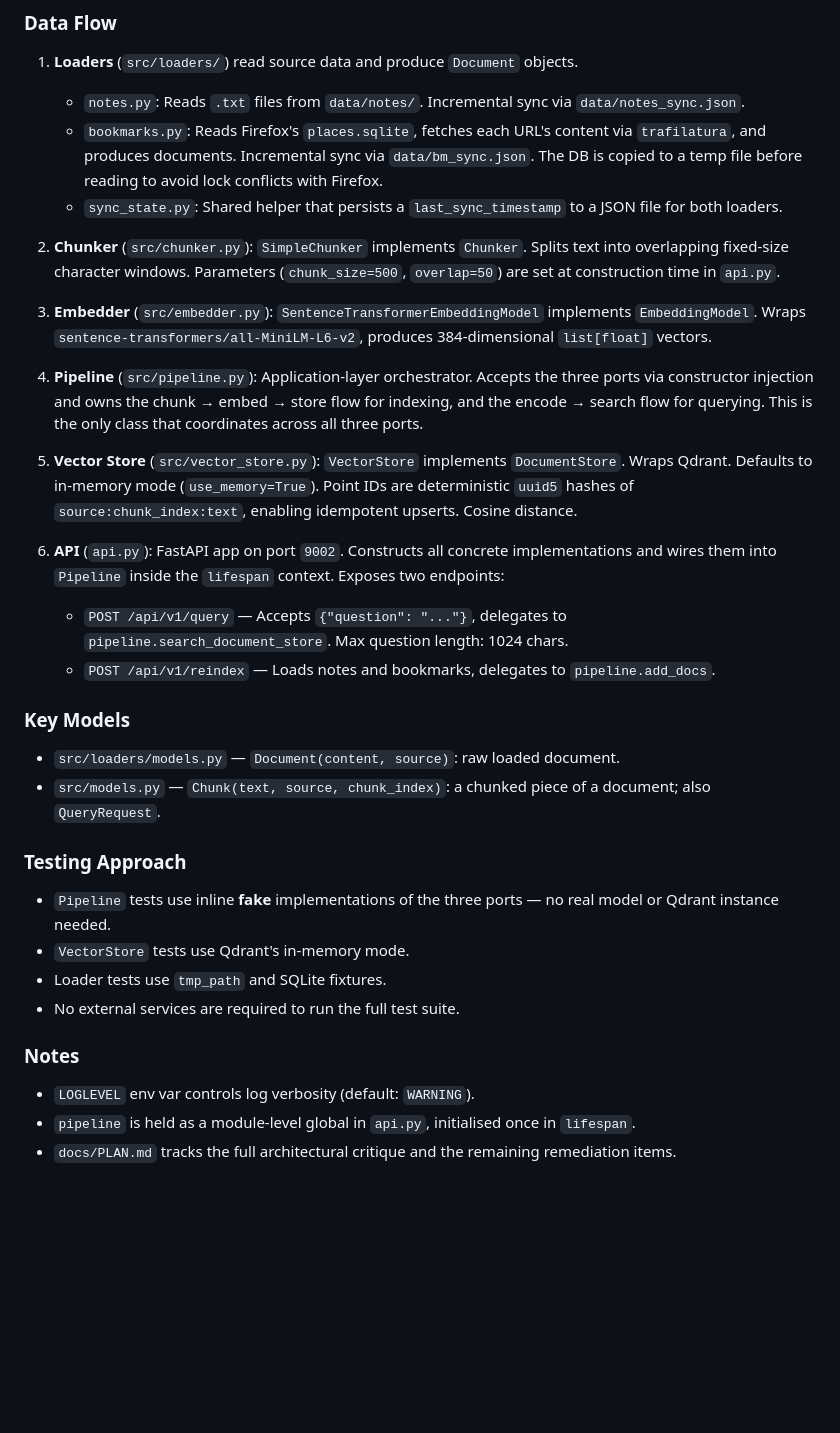
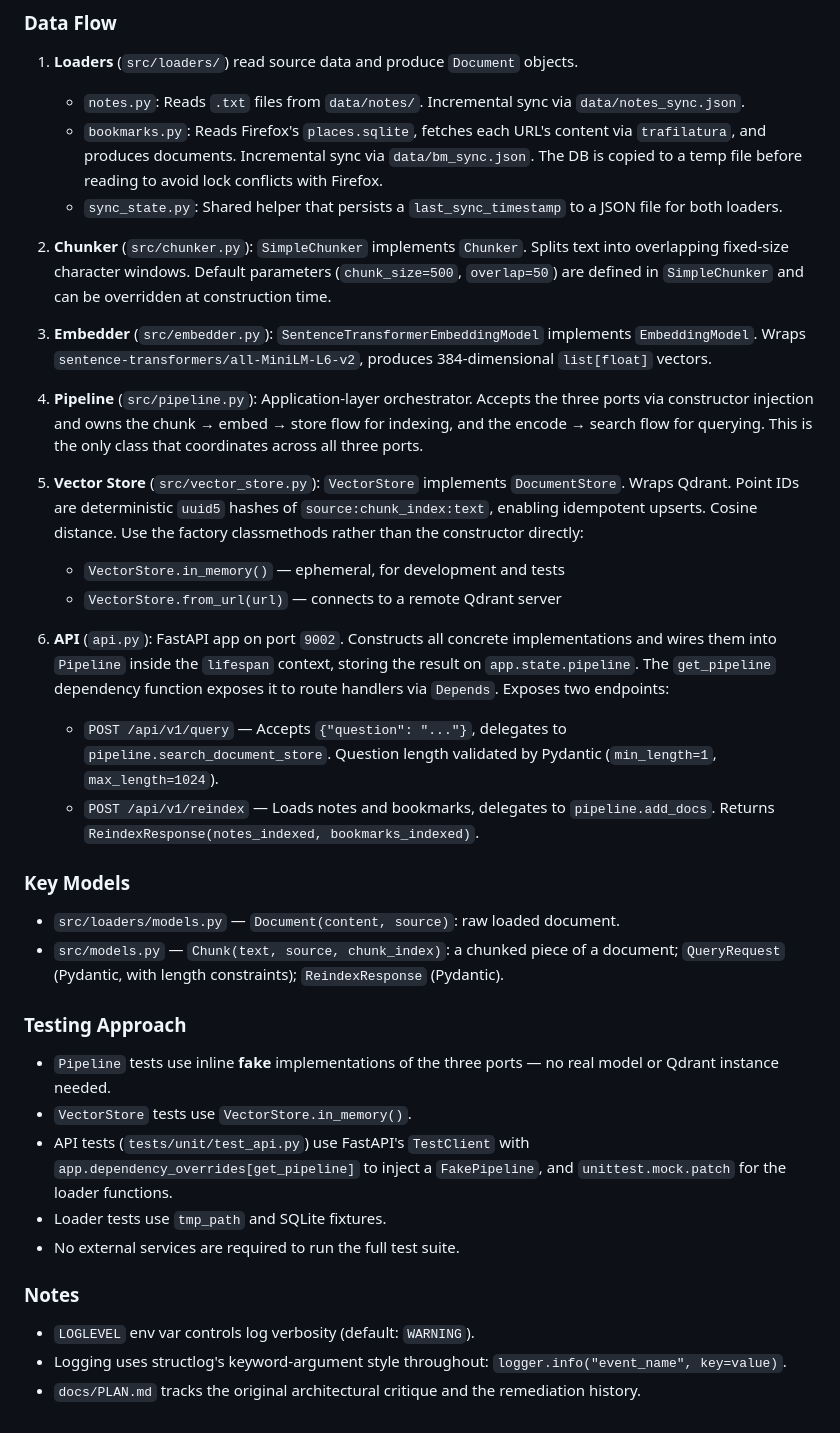
Before and after one commit to cbyc/lexora, a Markdown page: CLAUDE.md, the part around the change. Rendered like a GitHub page; blank space fills up the shorter version.

Commit message:
Add README and update CLAUDE.md
Co-Authored-By: Claude Sonnet 4.6 <noreply@anthropic.com>

```diff
--- a/CLAUDE.md
+++ b/CLAUDE.md
@@ -47,32 +47,35 @@ All application logic depends only on these protocols. Concrete implementations
    - `bookmarks.py`: Reads Firefox's `places.sqlite`, fetches each URL's content via `trafilatura`, and produces documents. Incremental sync via `data/bm_sync.json`. The DB is copied to a temp file before reading to avoid lock conflicts with Firefox.
    - `sync_state.py`: Shared helper that persists a `last_sync_timestamp` to a JSON file for both loaders.
 
-2. **Chunker** (`src/chunker.py`): `SimpleChunker` implements `Chunker`. Splits text into overlapping fixed-size character windows. Parameters (`chunk_size=500`, `overlap=50`) are set at construction time in `api.py`.
+2. **Chunker** (`src/chunker.py`): `SimpleChunker` implements `Chunker`. Splits text into overlapping fixed-size character windows. Default parameters (`chunk_size=500`, `overlap=50`) are defined in `SimpleChunker` and can be overridden at construction time.
 
 3. **Embedder** (`src/embedder.py`): `SentenceTransformerEmbeddingModel` implements `EmbeddingModel`. Wraps `sentence-transformers/all-MiniLM-L6-v2`, produces 384-dimensional `list[float]` vectors.
 
 4. **Pipeline** (`src/pipeline.py`): Application-layer orchestrator. Accepts the three ports via constructor injection and owns the chunk → embed → store flow for indexing, and the encode → search flow for querying. This is the only class that coordinates across all three ports.
 
-5. **Vector Store** (`src/vector_store.py`): `VectorStore` implements `DocumentStore`. Wraps Qdrant. Defaults to in-memory mode (`use_memory=True`). Point IDs are deterministic `uuid5` hashes of `source:chunk_index:text`, enabling idempotent upserts. Cosine distance.
+5. **Vector Store** (`src/vector_store.py`): `VectorStore` implements `DocumentStore`. Wraps Qdrant. Point IDs are deterministic `uuid5` hashes of `source:chunk_index:text`, enabling idempotent upserts. Cosine distance. Use the factory classmethods rather than the constructor directly:
+   - `VectorStore.in_memory()` — ephemeral, for development and tests
+   - `VectorStore.from_url(url)` — connects to a remote Qdrant server
 
-6. **API** (`api.py`): FastAPI app on port `9002`. Constructs all concrete implementations and wires them into `Pipeline` inside the `lifespan` context. Exposes two endpoints:
-   - `POST /api/v1/query` — Accepts `{"question": "..."}`, delegates to `pipeline.search_document_store`. Max question length: 1024 chars.
-   - `POST /api/v1/reindex` — Loads notes and bookmarks, delegates to `pipeline.add_docs`.
+6. **API** (`api.py`): FastAPI app on port `9002`. Constructs all concrete implementations and wires them into `Pipeline` inside the `lifespan` context, storing the result on `app.state.pipeline`. The `get_pipeline` dependency function exposes it to route handlers via `Depends`. Exposes two endpoints:
+   - `POST /api/v1/query` — Accepts `{"question": "..."}`, delegates to `pipeline.search_document_store`. Question length validated by Pydantic (`min_length=1`, `max_length=1024`).
+   - `POST /api/v1/reindex` — Loads notes and bookmarks, delegates to `pipeline.add_docs`. Returns `ReindexResponse(notes_indexed, bookmarks_indexed)`.
 
 ### Key Models
 
 - `src/loaders/models.py` — `Document(content, source)`: raw loaded document.
-- `src/models.py` — `Chunk(text, source, chunk_index)`: a chunked piece of a document; also `QueryRequest`.
+- `src/models.py` — `Chunk(text, source, chunk_index)`: a chunked piece of a document; `QueryRequest` (Pydantic, with length constraints); `ReindexResponse` (Pydantic).
 
 ### Testing Approach
 
 - `Pipeline` tests use inline **fake** implementations of the three ports — no real model or Qdrant instance needed.
-- `VectorStore` tests use Qdrant's in-memory mode.
+- `VectorStore` tests use `VectorStore.in_memory()`.
+- API tests (`tests/unit/test_api.py`) use FastAPI's `TestClient` with `app.dependency_overrides[get_pipeline]` to inject a `FakePipeline`, and `unittest.mock.patch` for the loader functions.
 - Loader tests use `tmp_path` and SQLite fixtures.
 - No external services are required to run the full test suite.
 
 ### Notes
 
 - `LOGLEVEL` env var controls log verbosity (default: `WARNING`).
-- `pipeline` is held as a module-level global in `api.py`, initialised once in `lifespan`.
-- `docs/PLAN.md` tracks the full architectural critique and the remaining remediation items.
+- Logging uses structlog's keyword-argument style throughout: `logger.info("event_name", key=value)`.
+- `docs/PLAN.md` tracks the original architectural critique and the remediation history.
```
Also changed, not shown: README.md (+78 -0 lines).
